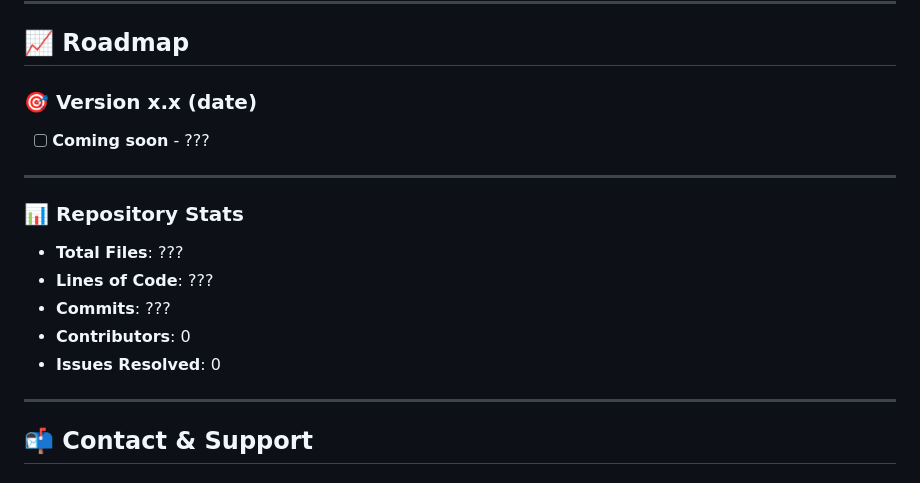
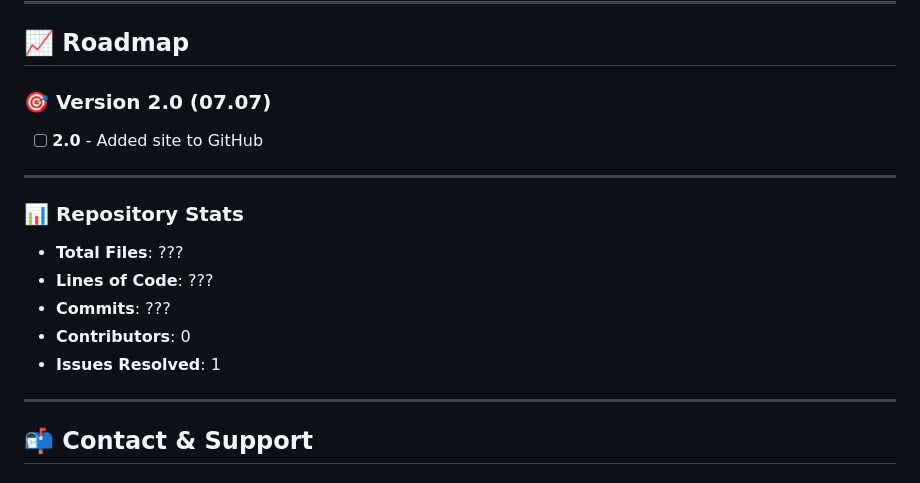
Before and after one commit to Kotok7/kotokk.dev, a Markdown page: README.md, the part around the change printed below. Rendered like a GitHub page.

```diff
--- a/README.md
+++ b/README.md
@@ -138,8 +138,8 @@ To create a comprehensive digital presence that demonstrates technical expertise
 
 ## 📈 Roadmap
 
-### 🎯 Version x.x (date)
-- [ ] **Coming soon** - ???
+### 🎯 Version 2.0 (07.07)
+- [ ] **2.0** - Added site to GitHub
 
 ---
 
@@ -148,7 +148,7 @@ To create a comprehensive digital presence that demonstrates technical expertise
 - **Lines of Code**: ???
 - **Commits**: ???
 - **Contributors**: 0
-- **Issues Resolved**: 0
+- **Issues Resolved**: 1
 
 ---
 
```
Also changed, not shown: other parts of README.md (+2 -2 lines).
